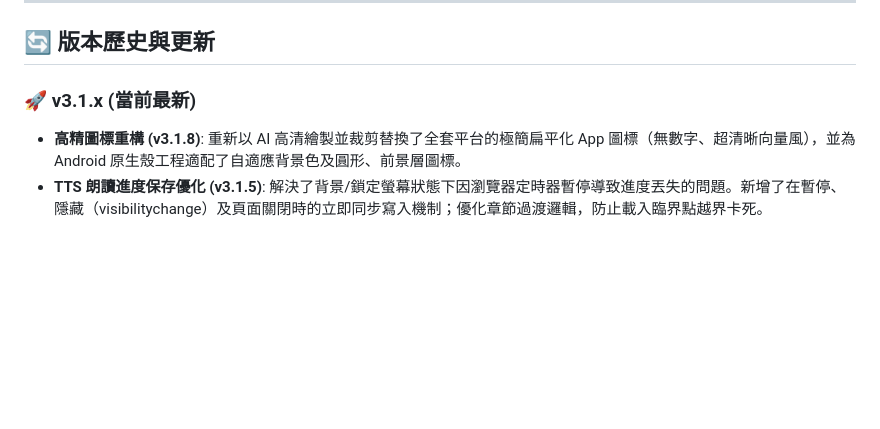
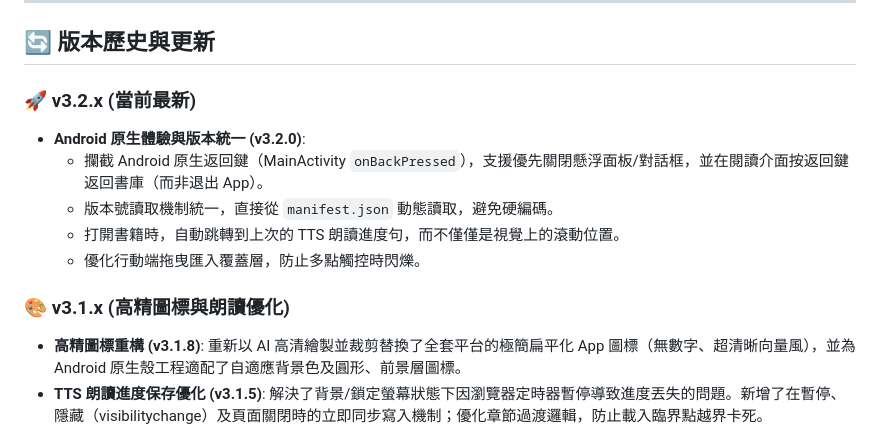
Before and after one commit to newfur/newfur.github.io, a Markdown page: README.zh-TW.md, the part around the change. Rendered like a GitHub page; blank space fills up the shorter version.

```diff
--- a/README.zh-TW.md
+++ b/README.zh-TW.md
@@ -29,7 +29,14 @@ Language: [简体中文](README.md) | **繁體中文** | [English](README.en.md)
 
 ## 🔄 版本歷史與更新
 
-### 🚀 v3.1.x (當前最新)
+### 🚀 v3.2.x (當前最新)
+* **Android 原生體驗與版本統一 (v3.2.0)**:
+  - 攔截 Android 原生返回鍵（MainActivity `onBackPressed`），支援優先關閉懸浮面板/對話框，並在閱讀介面按返回鍵返回書庫（而非退出 App）。
+  - 版本號讀取機制統一，直接從 `manifest.json` 動態讀取，避免硬編碼。
+  - 打開書籍時，自動跳轉到上次的 TTS 朗讀進度句，而不僅僅是視覺上的滾動位置。
+  - 優化行動端拖曳匯入覆蓋層，防止多點觸控時閃爍。
+
+### 🎨 v3.1.x (高精圖標與朗讀優化)
 * **高精圖標重構 (v3.1.8)**: 重新以 AI 高清繪製並裁剪替換了全套平台的極簡扁平化 App 圖標（無數字、超清晰向量風），並為 Android 原生殼工程適配了自適應背景色及圓形、前景層圖標。
 * **TTS 朗讀進度保存優化 (v3.1.5)**: 解決了背景/鎖定螢幕狀態下因瀏覽器定時器暫停導致進度丟失的問題。新增了在暫停、隱藏（visibilitychange）及頁面關閉時的立即同步寫入機制；優化章節過渡邏輯，防止載入臨界點越界卡死。
 * **高亮位置微調 (v3.1.4)**: 實現了朗讀高亮同步偏移微調與啟動效能優化。
```
Also changed, not shown: README.en.md (+8 -1 lines), README.md (+8 -1 lines).
